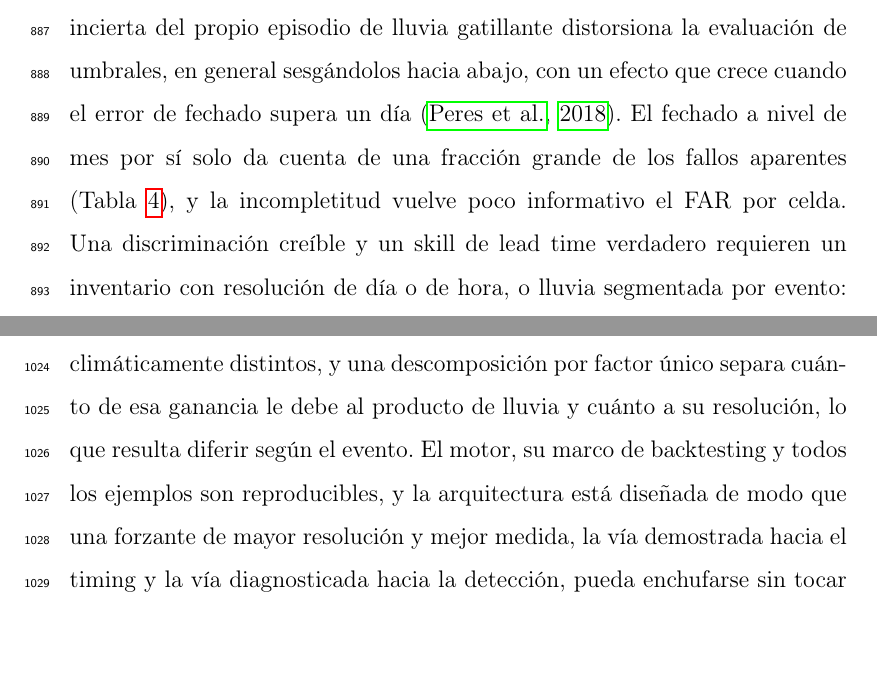
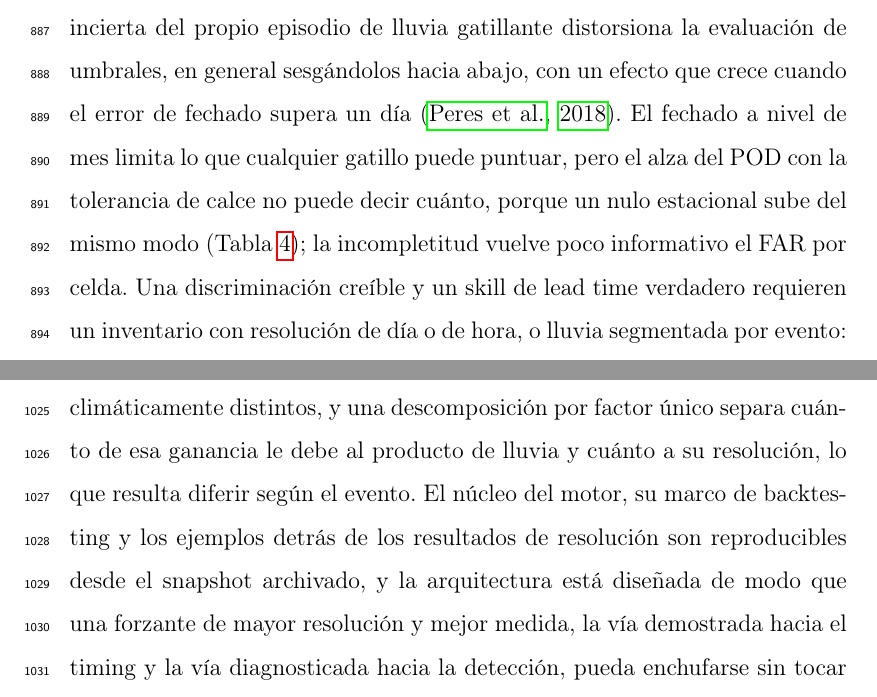
Before and after one commit to franciscoparrao/nowcast, a LaTeX paper (docs/paper/nowcast-ems-ES.tex): two parts of pages 51 and 57 of 70, joined at a grey line, cut so that both start at the same text, the shorter picture padded with empty space. Compiled offline with pdfLaTeX.

Commit message:
docs(paper): Discusión y Conclusiones al día con Sec. 5.1 y disponibilidad (EN y ES)
- Sec. 6 «The inventory ceiling»: el fechado mensual limita el puntaje, pero
  el alza del POD con la tolerancia no mide cuánto (el nulo estacional sube
  igual), en vez de «accounts for a large fraction of apparent misses».
- Conclusiones: reproducible desde el snapshot el núcleo y los ejemplos de
  resolución, no «all examples» (los crates proveedores necesitan las hermanas).

Co-Authored-By: Claude Opus 5.5 <noreply@anthropic.com>

```diff
--- a/docs/paper/nowcast-ems-ES.tex
+++ b/docs/paper/nowcast-ems-ES.tex
@@ -1415,8 +1415,9 @@ de validación. El inventario está fechado a $\sim$mes y es incompleto, en eco
 hallazgo más amplio, obtenido con experimentos sintéticos: la identificación incierta
 del propio episodio de lluvia gatillante distorsiona la evaluación de umbrales, en
 general sesgándolos hacia abajo, con un efecto que crece cuando el error de fechado
-supera un día \citep{peres2018}. El fechado a nivel de mes por sí solo da cuenta de una
-fracción grande de los fallos aparentes (Tabla~\ref{tab:lumped}), y la
+supera un día \citep{peres2018}. El fechado a nivel de mes limita lo que cualquier gatillo puede
+puntuar, pero el alza del POD con la tolerancia de calce no puede decir cuánto,
+porque un nulo estacional sube del mismo modo (Tabla~\ref{tab:lumped}); la
 incompletitud vuelve poco informativo el FAR por celda. Una discriminación creíble
 y un skill de lead time verdadero requieren un inventario con resolución de día o
 de hora, o lluvia segmentada por evento: un problema de datos, no de software, y el
@@ -1538,8 +1539,8 @@ eventos (AUC $\approx 0.48$); el gatillo idéntico sobre forzante satelital
 semihoraria ubica el cruce del umbral en una marca de tiempo horas antes de los
 flujos documentados del mismo día en tres eventos climáticamente distintos, y una descomposición
 por factor único separa cuánto de esa ganancia le debe al producto de lluvia y
-cuánto a su resolución, lo que resulta diferir según el evento. El motor, su marco
-de backtesting y todos los ejemplos son reproducibles, y la arquitectura está
+cuánto a su resolución, lo que resulta diferir según el evento. El núcleo del motor, su marco
+de backtesting y los ejemplos detrás de los resultados de resolución son reproducibles desde el snapshot archivado, y la arquitectura está
 diseñada de modo que una forzante de mayor resolución y mejor medida, la vía demostrada hacia el timing y la vía diagnosticada hacia la detección, pueda enchufarse sin tocar la lógica de peligro.
 
 \section*{Disponibilidad de código y datos}
```
Also changed, not shown: docs/paper/nowcast-ems.tex (+5 -4 lines).
